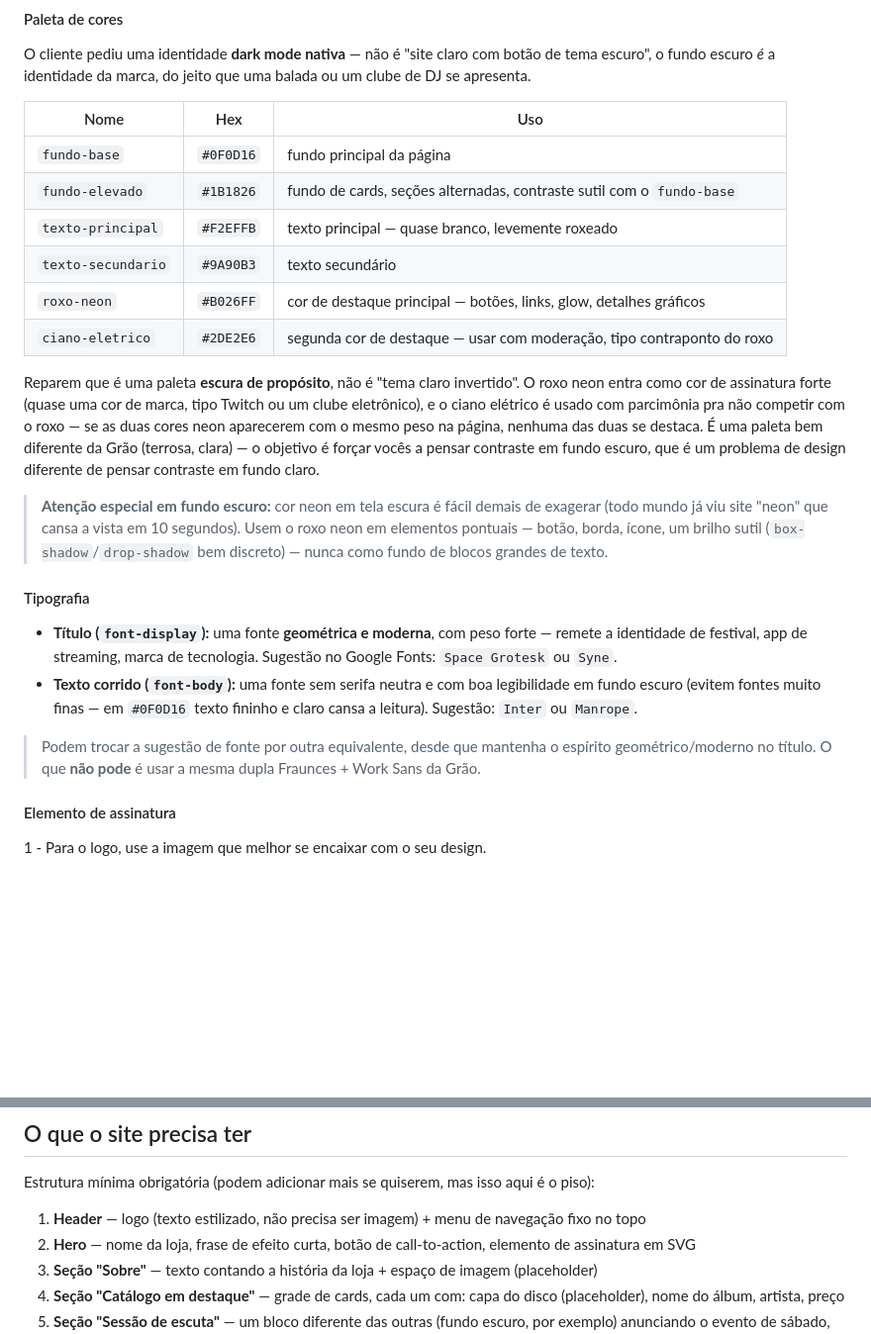
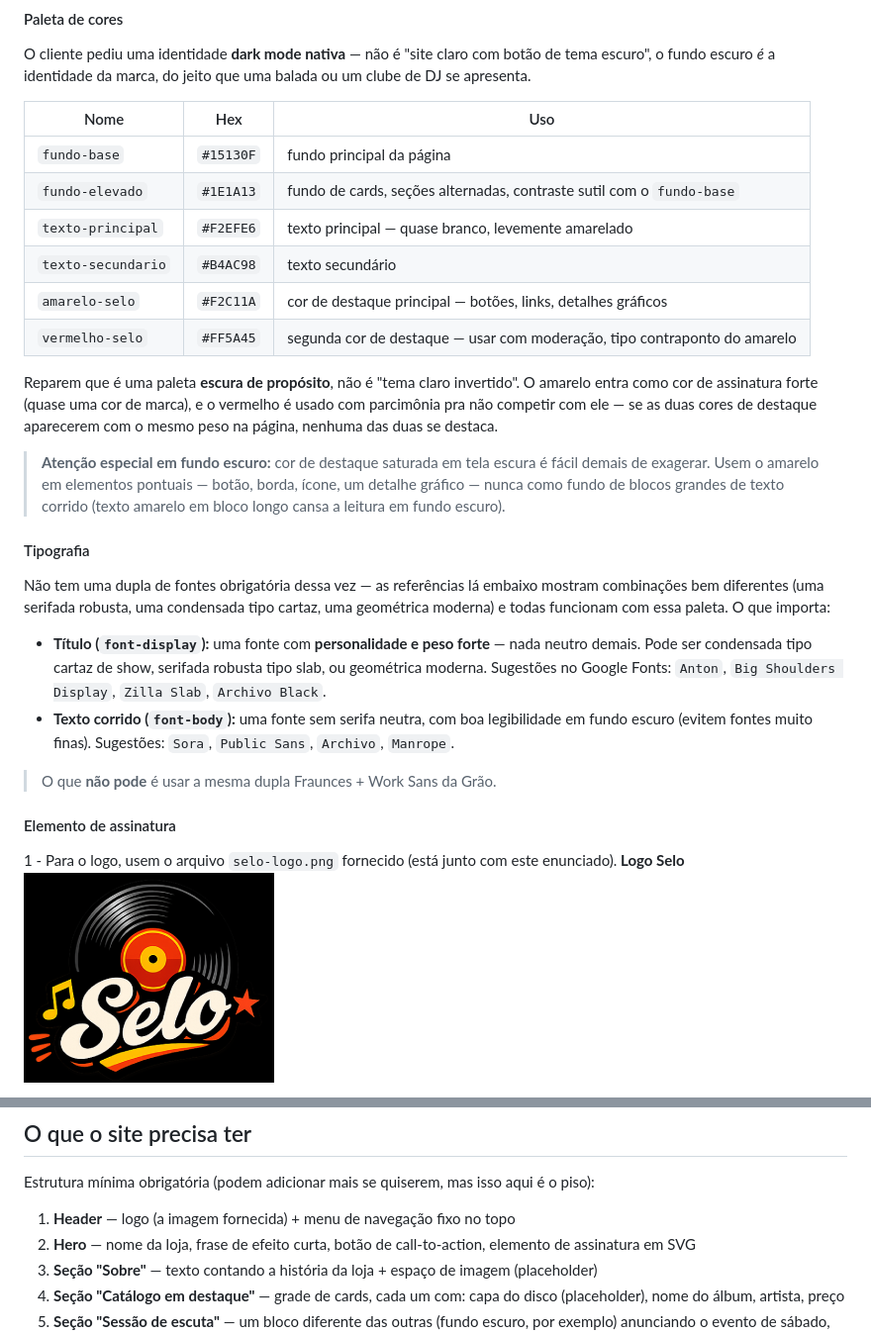
Before and after one commit to LeoSouzaSenac/UC12-25-1N, a Markdown page: Trabalho Loja de Discos.md, 2 parts joined by grey strips. Shown at 99% size. Rendered like a GitHub page; blank space fills up the shorter version.

```diff
--- a/Trabalho Loja de Discos.md
+++ b/Trabalho Loja de Discos.md
@@ -22,25 +22,29 @@ O cliente pediu uma identidade **dark mode nativa** — não é "site claro com
 
 | Nome | Hex | Uso |
 |---|---|---|
-| `fundo-base` | `#0F0D16` | fundo principal da página |
-| `fundo-elevado` | `#1B1826` | fundo de cards, seções alternadas, contraste sutil com o `fundo-base` |
-| `texto-principal` | `#F2EFFB` | texto principal — quase branco, levemente roxeado |
-| `texto-secundario` | `#9A90B3` | texto secundário |
-| `roxo-neon` | `#B026FF` | cor de destaque principal — botões, links, glow, detalhes gráficos |
-| `ciano-eletrico` | `#2DE2E6` | segunda cor de destaque — usar com moderação, tipo contraponto do roxo |
+| `fundo-base` | `#15130F` | fundo principal da página |
+| `fundo-elevado` | `#1E1A13` | fundo de cards, seções alternadas, contraste sutil com o `fundo-base` |
+| `texto-principal` | `#F2EFE6` | texto principal — quase branco, levemente amarelado |
+| `texto-secundario` | `#B4AC98` | texto secundário |
+| `amarelo-selo` | `#F2C11A` | cor de destaque principal — botões, links, detalhes gráficos |
+| `vermelho-selo` | `#FF5A45` | segunda cor de destaque — usar com moderação, tipo contraponto do amarelo |
 
-Reparem que é uma paleta **escura de propósito**, não é "tema claro invertido". O roxo neon entra como cor de assinatura forte (quase uma cor de marca, tipo Twitch ou um clube eletrônico), e o ciano elétrico é usado com parcimônia pra não competir com o roxo — se as duas cores neon aparecerem com o mesmo peso na página, nenhuma das duas se destaca. É uma paleta bem diferente da Grão (terrosa, clara) — o objetivo é forçar vocês a pensar contraste em fundo escuro, que é um problema de design diferente de pensar contraste em fundo claro.
+Reparem que é uma paleta **escura de propósito**, não é "tema claro invertido". O amarelo entra como cor de assinatura forte (quase uma cor de marca), e o vermelho é usado com parcimônia pra não competir com ele — se as duas cores de destaque aparecerem com o mesmo peso na página, nenhuma das duas se destaca.
 
-> **Atenção especial em fundo escuro:** cor neon em tela escura é fácil demais de exagerar (todo mundo já viu site "neon" que cansa a vista em 10 segundos). Usem o roxo neon em elementos pontuais — botão, borda, ícone, um brilho sutil (`box-shadow`/`drop-shadow` bem discreto) — nunca como fundo de blocos grandes de texto.
+> **Atenção especial em fundo escuro:** cor de destaque saturada em tela escura é fácil demais de exagerar. Usem o amarelo em elementos pontuais — botão, borda, ícone, um detalhe gráfico — nunca como fundo de blocos grandes de texto corrido (texto amarelo em bloco longo cansa a leitura em fundo escuro).
 
 #### Tipografia
 
-- **Título (`font-display`):** uma fonte **geométrica e moderna**, com peso forte — remete a identidade de festival, app de streaming, marca de tecnologia. Sugestão no Google Fonts: `Space Grotesk` ou `Syne`.
-- **Texto corrido (`font-body`):** uma fonte sem serifa neutra e com boa legibilidade em fundo escuro (evitem fontes muito finas — em `#0F0D16` texto fininho e claro cansa a leitura). Sugestão: `Inter` ou `Manrope`.
+Não tem uma dupla de fontes obrigatória dessa vez — as referências lá embaixo mostram combinações bem diferentes (uma serifada robusta, uma condensada tipo cartaz, uma geométrica moderna) e todas funcionam com essa paleta. O que importa:
 
-> Podem trocar a sugestão de fonte por outra equivalente, desde que mantenha o espírito geométrico/moderno no título. O que **não pode** é usar a mesma dupla Fraunces + Work Sans da Grão.
+- **Título (`font-display`):** uma fonte com **personalidade e peso forte** — nada neutro demais. Pode ser condensada tipo cartaz de show, serifada robusta tipo slab, ou geométrica moderna. Sugestões no Google Fonts: `Anton`, `Big Shoulders Display`, `Zilla Slab`, `Archivo Black`.
+- **Texto corrido (`font-body`):** uma fonte sem serifa neutra, com boa legibilidade em fundo escuro (evitem fontes muito finas). Sugestões: `Sora`, `Public Sans`, `Archivo`, `Manrope`.
+
+> O que **não pode** é usar a mesma dupla Fraunces + Work Sans da Grão.
 
 #### Elemento de assinatura
 
-1 - Para o logo, use a imagem que melhor se encaixar com o seu design.
+1 - Para o logo, usem o arquivo `selo-logo.png` fornecido (está junto com este enunciado).
+**Logo Selo**
+![Logo Selo](selo_logo.png)
 
@@ -54,7 +69,7 @@ dê personalidade à seção Hero sem cair no óbvio. Como fazer isso? Pesquise
 
 Estrutura mínima obrigatória (podem adicionar mais se quiserem, mas isso aqui é o piso):
 
-1. **Header** — logo (texto estilizado, não precisa ser imagem) + menu de navegação fixo no topo
+1. **Header** — logo (a imagem fornecida) + menu de navegação fixo no topo
 2. **Hero** — nome da loja, frase de efeito curta, botão de call-to-action, elemento de assinatura em SVG
 3. **Seção "Sobre"** — texto contando a história da loja + espaço de imagem (placeholder)
 4. **Seção "Catálogo em destaque"** — grade de cards, cada um com: capa do disco (placeholder), nome do álbum, artista, preço
```
Also changed, not shown: other parts of Trabalho Loja de Discos.md (+16 -4 lines).
